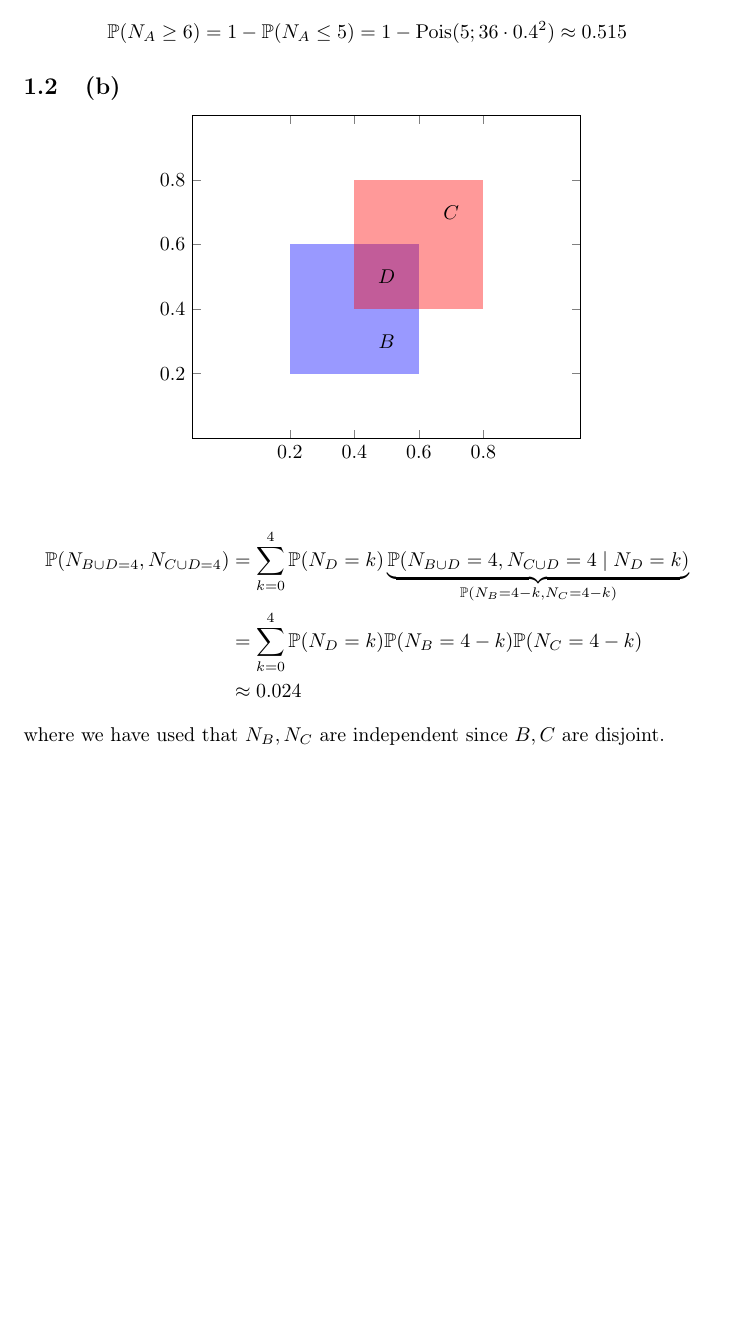
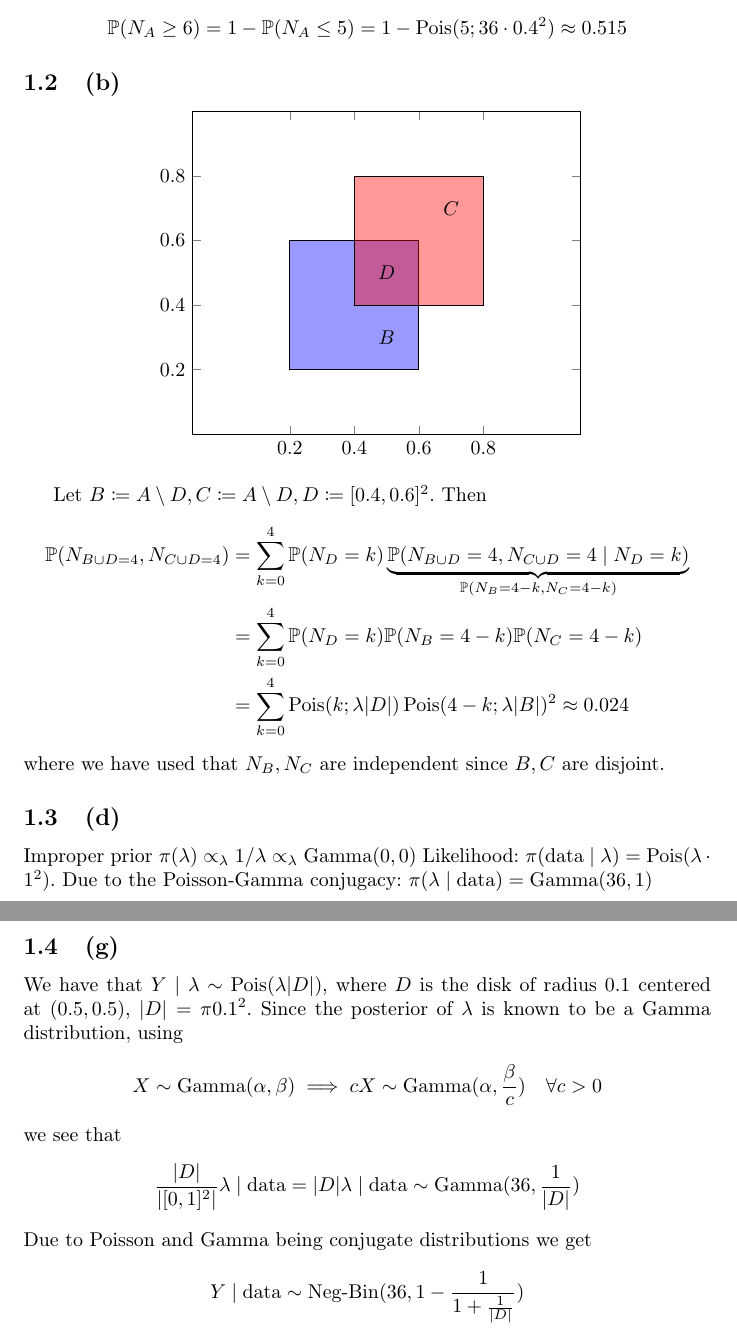
Before and after one commit to axelf4/matlab, a LaTeX document (mve550/ass3/report.tex): part of the page before the commit and two parts of pages 1 and 2 of 2 after it, the two joined at a grey line, cut so that both start at the same text, the shorter picture padded with empty space. Compiled offline with pdfLaTeX.

Commit message:
Add some more on part 1

```diff
--- a/mve550/ass3/report.tex
+++ b/mve550/ass3/report.tex
@@ -31,7 +30,9 @@
 \DeclareMathOperator\Poisson{Pois}
 \DeclareMathOperator\GammaDist{Gamma}
 \DeclareMathOperator\Normal{Normal}
+\DeclareMathOperator\NegBin{Neg-Bin}
 \DeclareMathOperator\Uniform{Uniform}
+\newcommand{\size}[1]{\lvert #1 \rvert}
 
 \title{Third Assignment in MVE550}
 \author{Axel Forsman, Jonas Lauri}
@@ -59,8 +60,8 @@ $$ \mathbb P(N_A \ge 6) = 1 - \mathbb P(N_A \le 5) = 1 - \Poisson(5; 36 \cdot 0.
 		\begin{axis}[xmin = 0, xmax = 1, ymin=0, ymax = 1, axis equal,
 			xtick = {0.2, 0.4, 0.6, 0.8}, ytick = {0.2, 0.4, 0.6, 0.8},
 			clip = false]
-				\fill[blue, fill opacity=0.4] (0.2, 0.2) rectangle (0.6, 0.6);
-				\fill[red, fill opacity=0.4] (0.8, 0.8) rectangle (0.4, 0.4);
+			\fill[blue, fill opacity=0.4, draw=black] (0.2, 0.2) rectangle (0.6, 0.6);
+			\fill[red, fill opacity=0.4, draw=black] (0.8, 0.8) rectangle (0.4, 0.4);
 			\node at (0.5, 0.3) {$B$};
 			\node at (0.7, 0.7) {$C$};
 			\node at (0.5, 0.5) {$D$};
@@ -68,12 +69,32 @@ $$ \mathbb P(N_A \ge 6) = 1 - \mathbb P(N_A \le 5) = 1 - \Poisson(5; 36 \cdot 0.
 	\end{tikzpicture}
 \end{center}
 
+Let $B \coloneqq A \setminus D, C \coloneqq A \setminus D, D \coloneqq [0.4, 0.6]^2$.
+Then
 \begin{align*}
 	\mathbb P(N_{B \cup D = 4}, N_{C \cup D = 4}) &= \sum_{k=0}^4 \mathbb P(N_D = k) \underbrace{\mathbb P(N_{B \cup D} = 4, N_{C \cup D} = 4 \mid N_D = k)}_{\mathbb P(N_B = 4 - k, N_C = 4 - k)} \\
 												  &= \sum_{k=0}^4 \mathbb P(N_D = k) \mathbb P(N_B = 4 - k) \mathbb P(N_C = 4 - k) \\
-	&\approx \num{0.023902}
+												  &= \sum_{k=0}^4 \Poisson(k; \lambda \size{D}) \Poisson(4 - k; \lambda \size{B})^2
+												  \approx \num{0.023902}
 \end{align*}
 where we have used that $N_B, N_C$ are independent since $B, C$ are disjoint.
+
+\subsection{(d)}
+Improper prior $\pi(\lambda) \propto_\lambda 1/\lambda \propto_\lambda \GammaDist(0, 0)$
+Likelihood: $\pi(\text{data} \mid \lambda) = \Poisson(\lambda \cdot 1^2)$.
+Due to the Poisson-Gamma conjugacy: $\pi(\lambda \mid \text{data}) = \GammaDist(36, 1)$
+
+\subsection{(g)}
+We have that $Y \mid \lambda \sim \Poisson(\lambda \lvert D \rvert)$,
+where $D$ is the disk of radius $0.1$ centered at $(0.5, 0.5)$,
+$\lvert D \rvert = \pi 0.1^2$.
+Since the posterior of $\lambda$ is known to be a Gamma distribution, using
+$$ X \sim \GammaDist(\alpha, \beta) \implies cX \sim \GammaDist(\alpha, \frac\beta c) \quad \forall c>0 $$
+we see that
+$$ \frac{\size{D}}{\size{[0, 1]^2}} \lambda \mid \text{data} = \size{D} \lambda \mid \text{data}
+\sim \GammaDist(36, \frac1{\size{D}}) $$
+Due to Poisson and Gamma being conjugate distributions we get
+$$ Y \mid \text{data} \sim \NegBin(36, 1 - \frac1{1 + \frac1{\size{D}}}) $$
 
 \begin{comment}
 	\appendix
```
Also changed, not shown: mve550/ass3/report.tex (1 more changed lines), 1 other file. Lines whose indentation alone changed are shown as unchanged.
